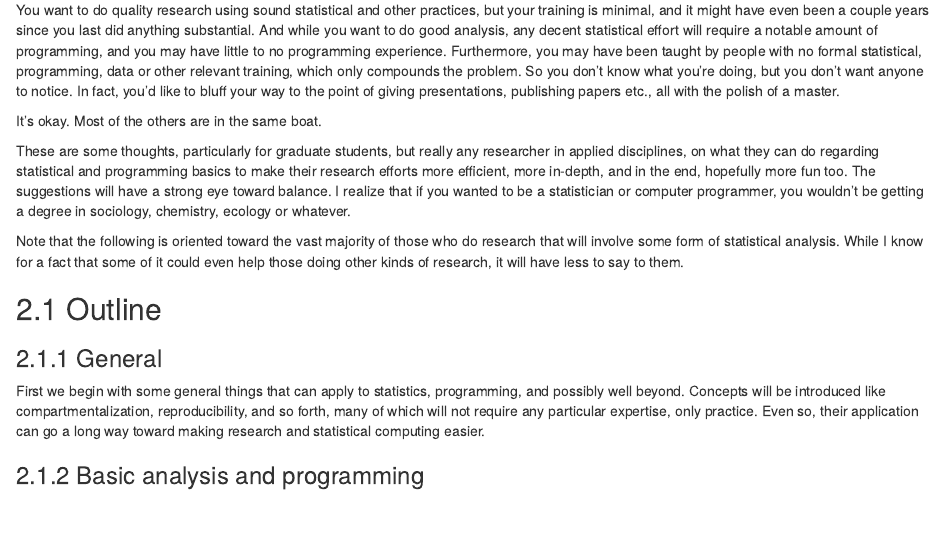
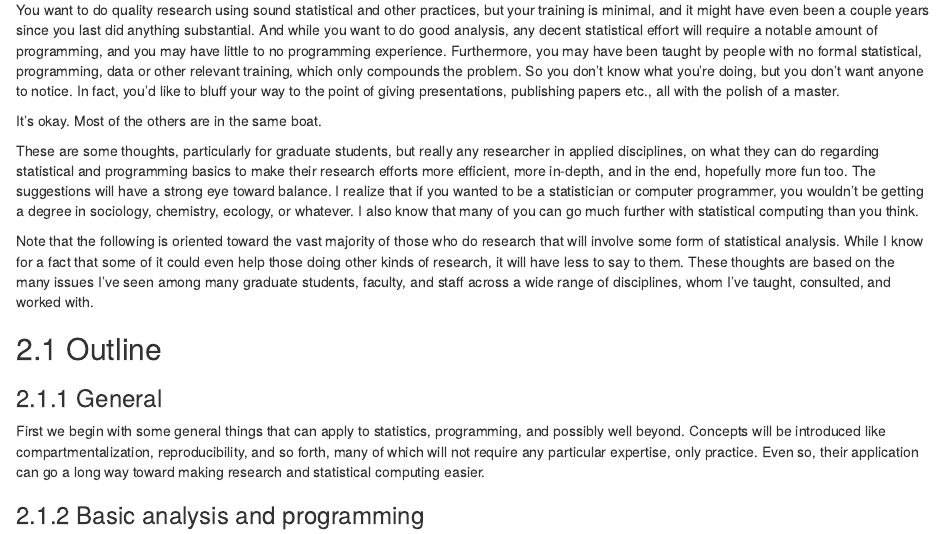
Before and after one commit to m-clark/advice-to-the-graduate, an R Markdown document (index.Rmd): the page in a window 1100 px wide, from 350 px down. Rendered offline with R 4.5, knitr and Pandoc, with nearby package versions; drawn as R Markdown's standard HTML page in place of the format the file asks for; a font, style sheet, LaTeX package, included part or bibliography that could not be used is replaced or left out.

Commit message:
forgotten edit

```diff
--- a/index.Rmd
+++ b/index.Rmd
@@ -65,9 +65,11 @@ You want to do quality research using sound statistical and other practices, but
 
 It's okay. Most of the others are in the same boat.
 
-These are some thoughts, particularly for graduate students, but really any researcher in applied disciplines, on what they can do regarding statistical and programming basics to make their research efforts more efficient, more in-depth, and in the end, hopefully more fun too. The suggestions will have a strong eye toward balance.  I realize that if you wanted to be a statistician or computer programmer, you wouldn't be getting a degree in sociology, chemistry, ecology or whatever.
+These are some thoughts, particularly for graduate students, but really any researcher in applied disciplines, on what they can do regarding statistical and programming basics to make their research efforts more efficient, more in-depth, and in the end, hopefully more fun too. The suggestions will have a strong eye toward balance.  I realize that if you wanted to be a statistician or computer programmer, you wouldn't be getting a degree in sociology, chemistry, ecology, or whatever.  I also know that many of you can go much further with statistical computing than you think.
 
-Note that the following is oriented toward the vast majority of those who do research that will involve some form of statistical analysis.  While I know for a fact that some of it could even help those doing other kinds of research, it will have less to say to them.
+Note that the following is oriented toward the vast majority of those who do research that will involve some form of statistical analysis.  While I know for a fact that some of it could even help those doing other kinds of research, it will have less to say to them.  These thoughts are based on the many issues I've seen among many graduate students, faculty, and staff across a wide range of disciplines, whom I've taught, consulted, and worked with.
+
+
 
 ## Outline
 
```
